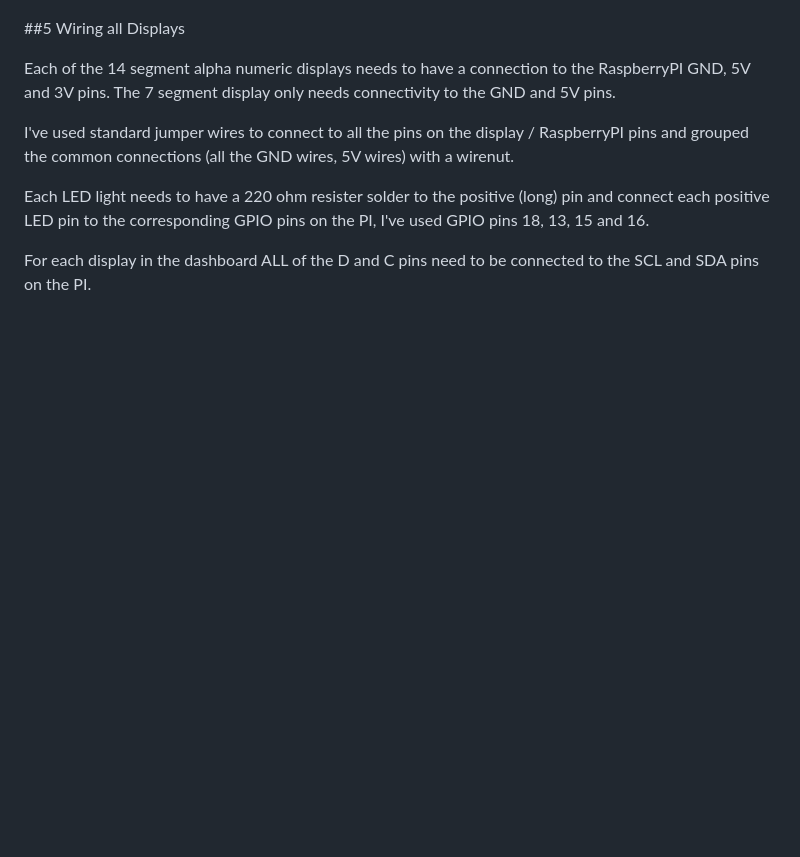
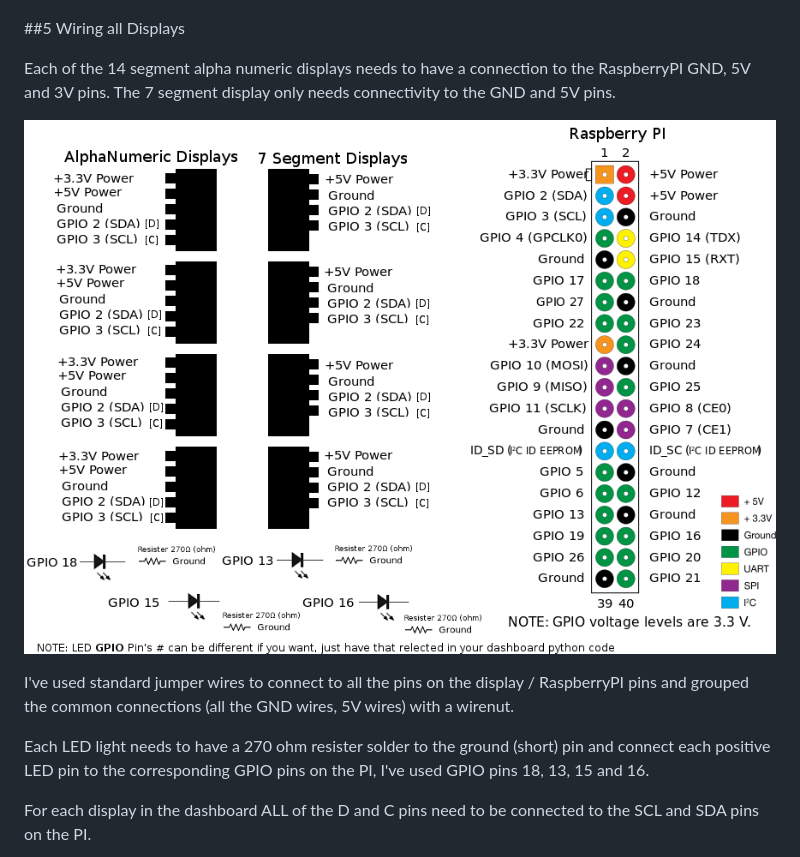
Before and after one commit to khinds10/RetroDashboard, a Markdown page: README.md, the part around the change printed below. Rendered like a GitHub page; pictures changed too: construction/wiring-diagram.png (added); blank space fills up the shorter version.

Commit message:
added wiring diagram

```diff
--- a/README.md
+++ b/README.md
@@ -162,9 +162,11 @@ Using the Dremel tool like I did or a small saw, cut a hole in the right side of
 
 Each of the 14 segment alpha numeric displays needs to have a connection to the RaspberryPI GND, 5V and 3V pins.  The 7 segment display only needs connectivity to the GND and 5V pins.
 
+![Wiring Diagram](https://raw.githubusercontent.com/khinds10/RetroDashboard/master/construction/wiring-diagram.png "Wiring Diagram")
+
 I've used standard jumper wires to connect to all the pins on the display / RaspberryPI pins and grouped the common connections (all the GND wires, 5V wires) with a wirenut.
 
-Each LED light needs to have a 220 ohm resister solder to the positive (long) pin and connect each positive LED pin to the corresponding GPIO pins on the PI, I've used GPIO pins 18, 13, 15 and 16.
+Each LED light needs to have a 270 ohm resister solder to the ground (short) pin and connect each positive LED pin to the corresponding GPIO pins on the PI, I've used GPIO pins 18, 13, 15 and 16.
 
 For each display in the dashboard ALL of the D and C pins need to be connected to the SCL and SDA pins on the PI.
 
```
Also changed, not shown: other parts of README.md (+17 -17 lines).
